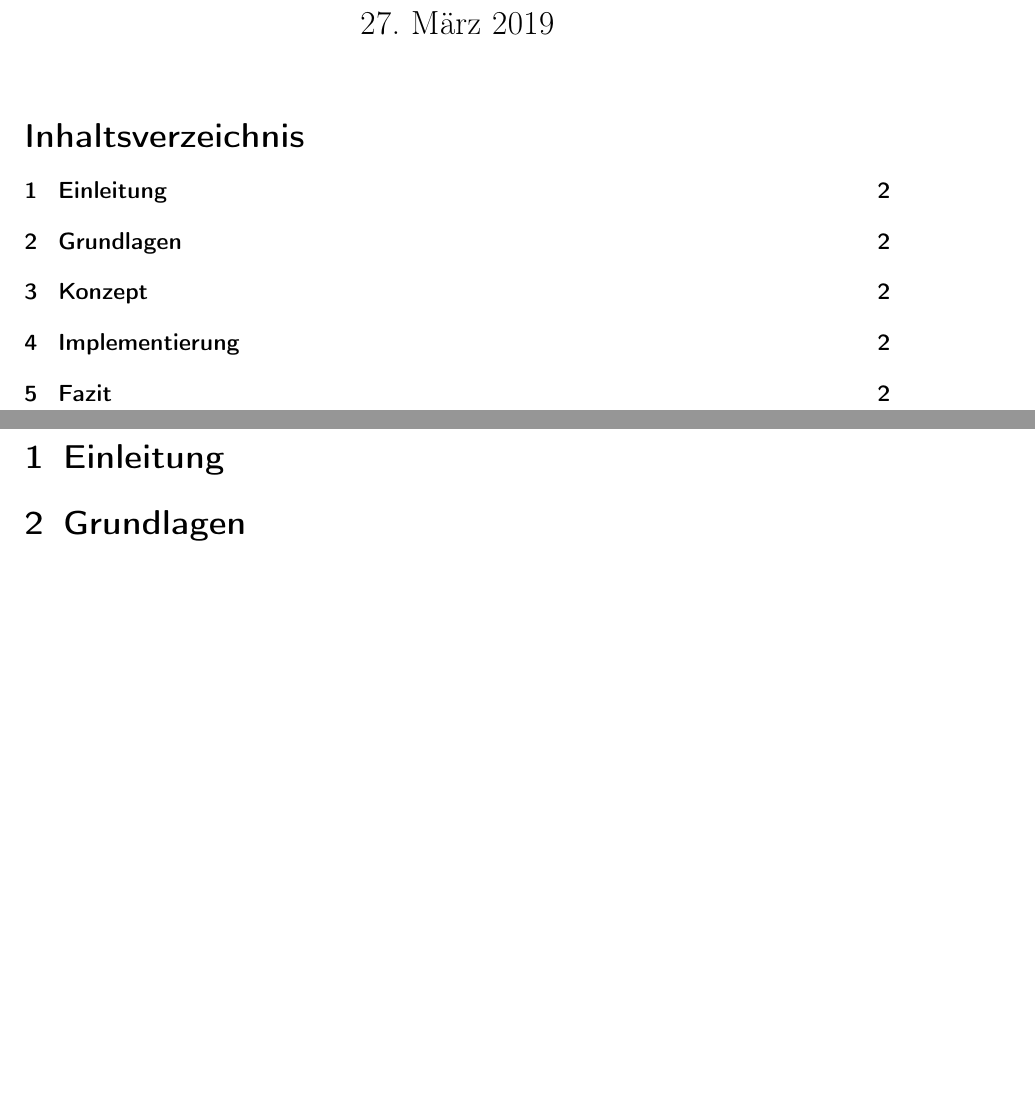
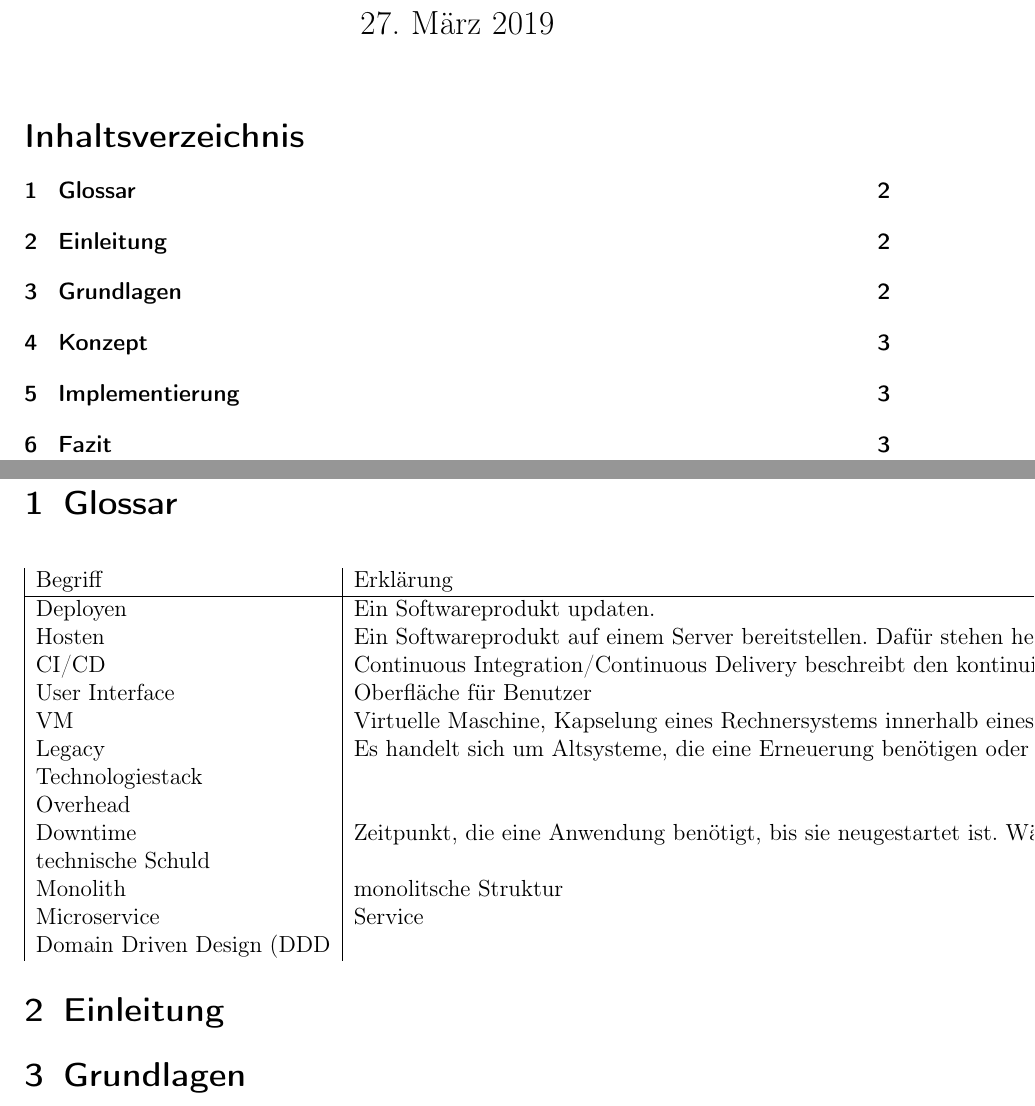
Before and after one commit to kuzdu/collegeDataScience, a LaTeX document (Microservice Arbeit/microservices.tex, which reads Microservice Arbeit/begrifflichkeiten.tex): two parts of pages 1 and 2 of 2 before the commit and two parts of pages 1 and 2 of 3 after it, joined at a grey line, cut so that both start at the same text, the shorter picture padded with empty space. Compiled offline with pdfLaTeX.

Commit message:
add first content and table

```diff
--- /dev/null
+++ b/Microservice Arbeit/begrifflichkeiten.tex
@@ -0,0 +1,20 @@
+\section{Glossar}
+\begin{center}
+	\begin{tabular}{|l|l|}
+		Begriff & Erklärung \\
+		\hline
+		Deployen & Ein Softwareprodukt updaten.  \\
+		Hosten & Ein Softwareprodukt auf einem Server bereitstellen. Dafür stehen heutzutage viele Möglichkeiten bereit, vom eigenen Server, gemieteten Servern oder Cloudlösungen (Azure, AWS, Google Cloud)   \\
+		CI/CD & Continuous Integration/Continuous Delivery beschreibt den kontinuierlichen Prozess ein Softwareprodukt von der Entwicklung bis zur tatsächlichen Veröffentlichung zu begleiten. Dies sollte automatisch funktionieren, schnell gehen und leicht auszuführen sein.   \\
+		User Interface  & Oberfläche für Benutzer  \\
+		VM & Virtuelle Maschine, Kapselung eines Rechnersystems innerhalb eines anderen  \\
+		Legacy & Es handelt sich um Altsysteme, die eine Erneuerung benötigen oder abgelöst werden müssen. Das kann verschiedene Gründe haben, wie z.B. schlechte Programmierung, Fehlentscheidungen oder technologische Veraltung   \\
+		Technologiestack &   \\
+		Overhead &   \\
+		Downtime & Zeitpunkt, die eine Anwendung benötigt, bis sie neugestartet ist. Während der Downtime ist eine Anwendung nicht erreichbar.  \\
+		technische Schuld &   \\
+		Monolith & monolitsche Struktur \\
+		Microservice & Service  \\
+		Domain Driven Design (DDD &   \\
+	\end{tabular}
+\end{center}
```
Also changed, not shown: Microservice Arbeit/microservices.tex (+1 -0 lines), Microservice Arbeit/microservices.pdf, 4 other files.
